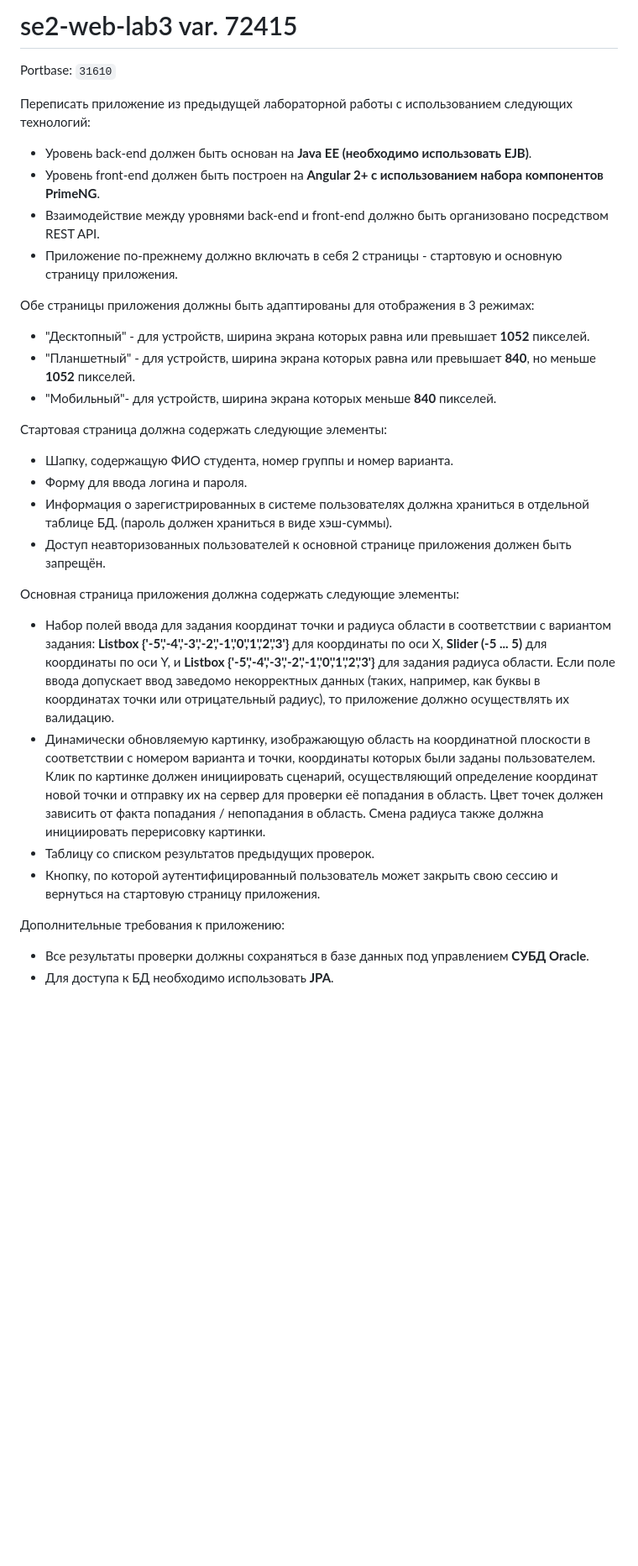
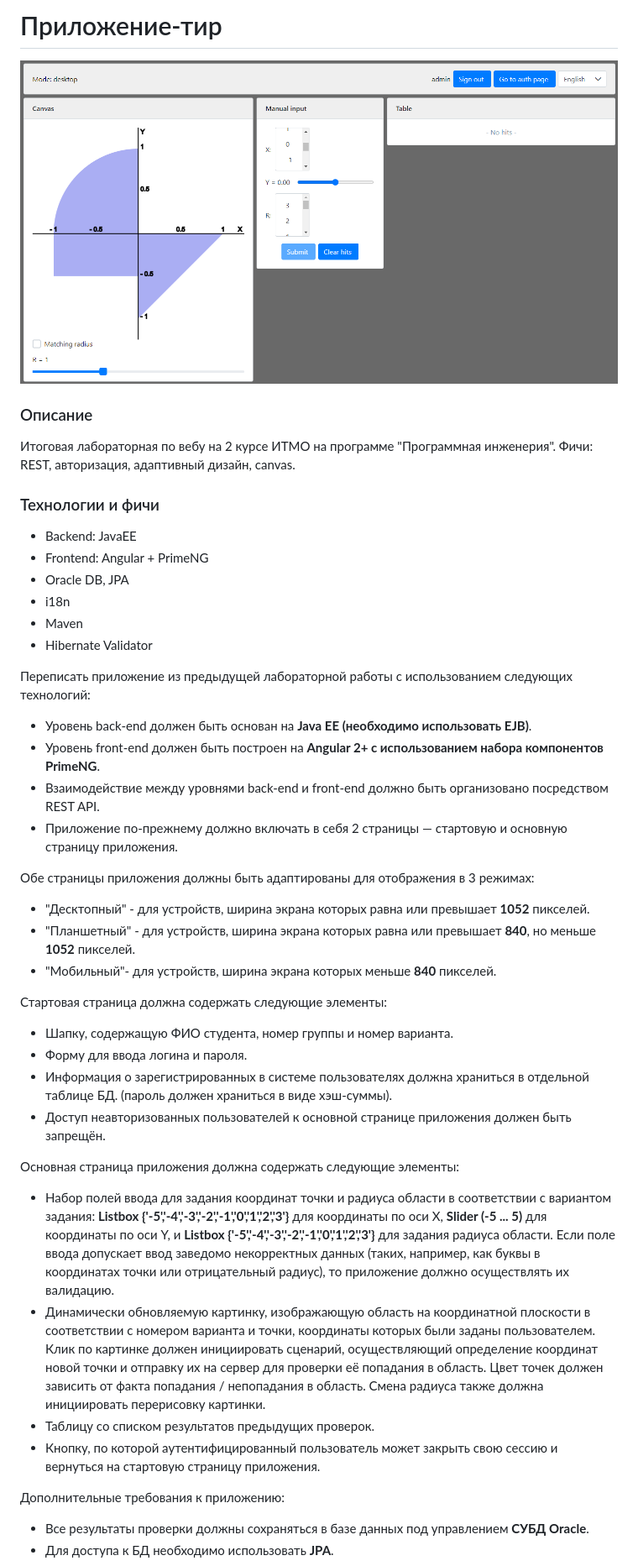
Before and after one commit to notgurev/se2-web-lab4, a Markdown page: README.md, the part around the change printed below. Shown: that part at 84% size. Drawn GitHub-style; pictures changed too: screenshot.png (added); blank space fills up the shorter version.

```diff
--- a/README.md
+++ b/README.md
@@ -1,19 +1,36 @@
-# se2-web-lab3 var. 72415
-Portbase: `31610`
+# Приложение-тир
+
+![](screenshot.png)
+
+### Описание
+
+Итоговая лабораторная по вебу на 2 курсе ИТМО на программе "Программная инженерия". Фичи: REST, авторизация, адаптивный
+дизайн, canvas.
+
+### Технологии и фичи
+
+- Backend: JavaEE
+- Frontend: Angular + PrimeNG
+- Oracle DB, JPA
+- i18n
+- Maven
+- Hibernate Validator
 
 Переписать приложение из предыдущей лабораторной работы с использованием следующих технологий:
 
 - Уровень back-end должен быть основан на __Java EE (необходимо использовать EJB)__.
 - Уровень front-end должен быть построен на __Angular 2+ с использованием набора компонентов PrimeNG__.
 - Взаимодействие между уровнями back-end и front-end должно быть организовано посредством REST API.
-- Приложение по-прежнему должно включать в себя 2 страницы - стартовую и основную страницу приложения.
+- Приложение по-прежнему должно включать в себя 2 страницы — стартовую и основную страницу приложения.
 
 Обе страницы приложения должны быть адаптированы для отображения в 3 режимах:
+
 - "Десктопный" - для устройств, ширина экрана которых равна или превышает __1052__ пикселей.
 - "Планшетный" - для устройств, ширина экрана которых равна или превышает __840__, но меньше __1052__ пикселей.
 - "Мобильный"- для устройств, ширина экрана которых меньше __840__ пикселей.
 
 Стартовая страница должна содержать следующие элементы:
+
 - Шапку, содержащую ФИО студента, номер группы и номер варианта.
 - Форму для ввода логина и пароля.
 - Информация о зарегистрированных в системе пользователях должна храниться в отдельной таблице БД.
@@ -21,18 +38,19 @@ Portbase: `31610`
 - Доступ неавторизованных пользователей к основной странице приложения должен быть запрещён.
 
 Основная страница приложения должна содержать следующие элементы:
+
 - Набор полей ввода для задания координат точки и радиуса области в соответствии с вариантом задания:
   __Listbox {'-5','-4','-3','-2','-1','0','1','2','3'}__ для координаты по оси X,
   __Slider (-5 ... 5)__ для координаты по оси Y, и __Listbox {'-5','-4','-3','-2','-1','0','1','2','3'}__
-  для задания радиуса области. Если поле ввода допускает ввод заведомо некорректных данных (таких, например,
-  как буквы в координатах точки или отрицательный радиус), то приложение должно осуществлять их валидацию.
-- Динамически обновляемую картинку, изображающую область на координатной плоскости в соответствии с номером варианта
-  и точки, координаты которых были заданы пользователем. Клик по картинке должен инициировать сценарий, осуществляющий
+  для задания радиуса области. Если поле ввода допускает ввод заведомо некорректных данных (таких, например, как буквы в
+  координатах точки или отрицательный радиус), то приложение должно осуществлять их валидацию.
+- Динамически обновляемую картинку, изображающую область на координатной плоскости в соответствии с номером варианта и
+  точки, координаты которых были заданы пользователем. Клик по картинке должен инициировать сценарий, осуществляющий
   определение координат новой точки и отправку их на сервер для проверки её попадания в область. Цвет точек должен
   зависить от факта попадания / непопадания в область. Смена радиуса также должна инициировать перерисовку картинки.
 - Таблицу со списком результатов предыдущих проверок.
-- Кнопку, по которой аутентифицированный пользователь может закрыть свою сессию
-  и вернуться на стартовую страницу приложения.
+- Кнопку, по которой аутентифицированный пользователь может закрыть свою сессию и вернуться на стартовую страницу
+  приложения.
 
 Дополнительные требования к приложению:
 
```
Also changed, not shown: other parts of README.md (+1 -0 lines).
